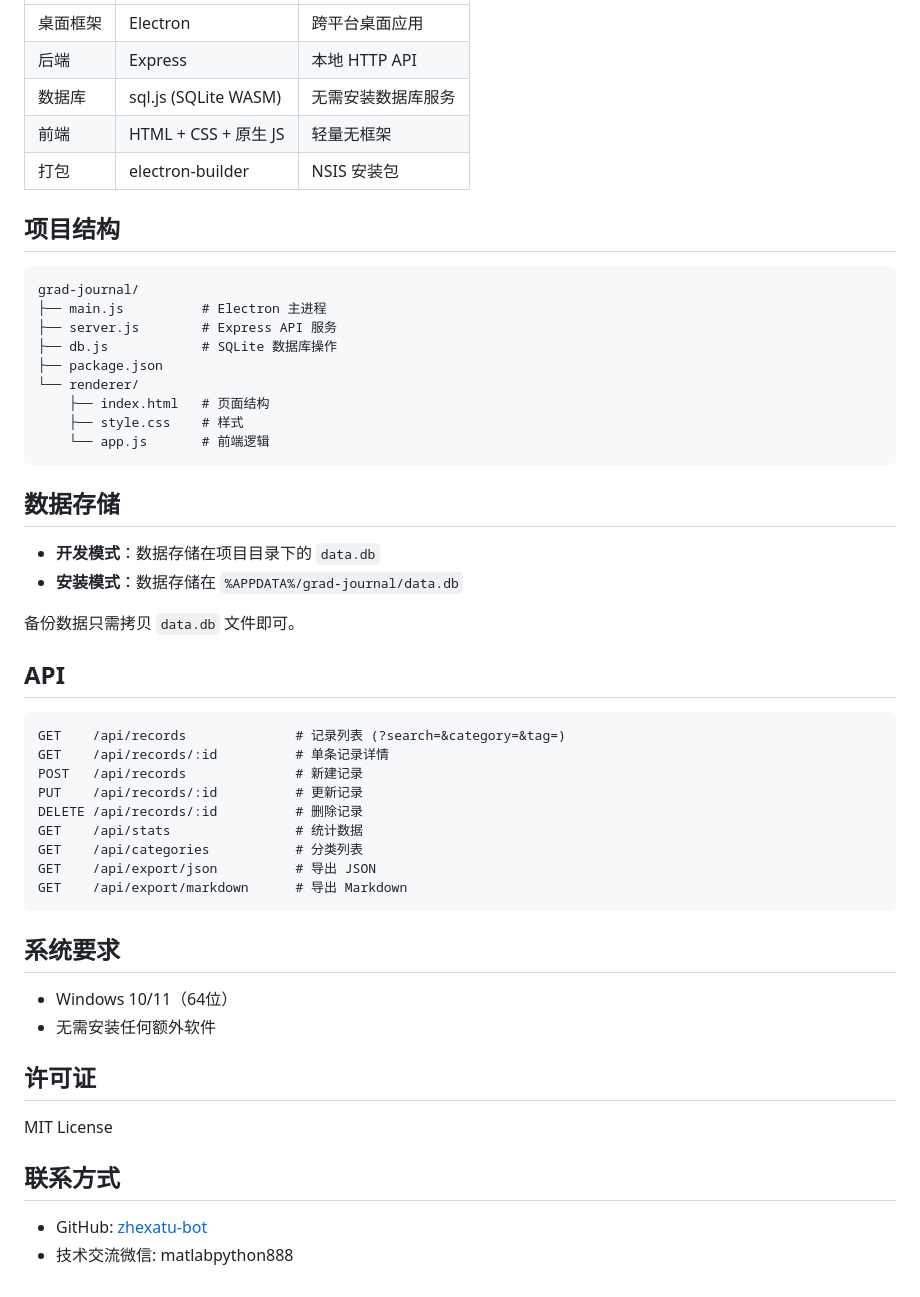
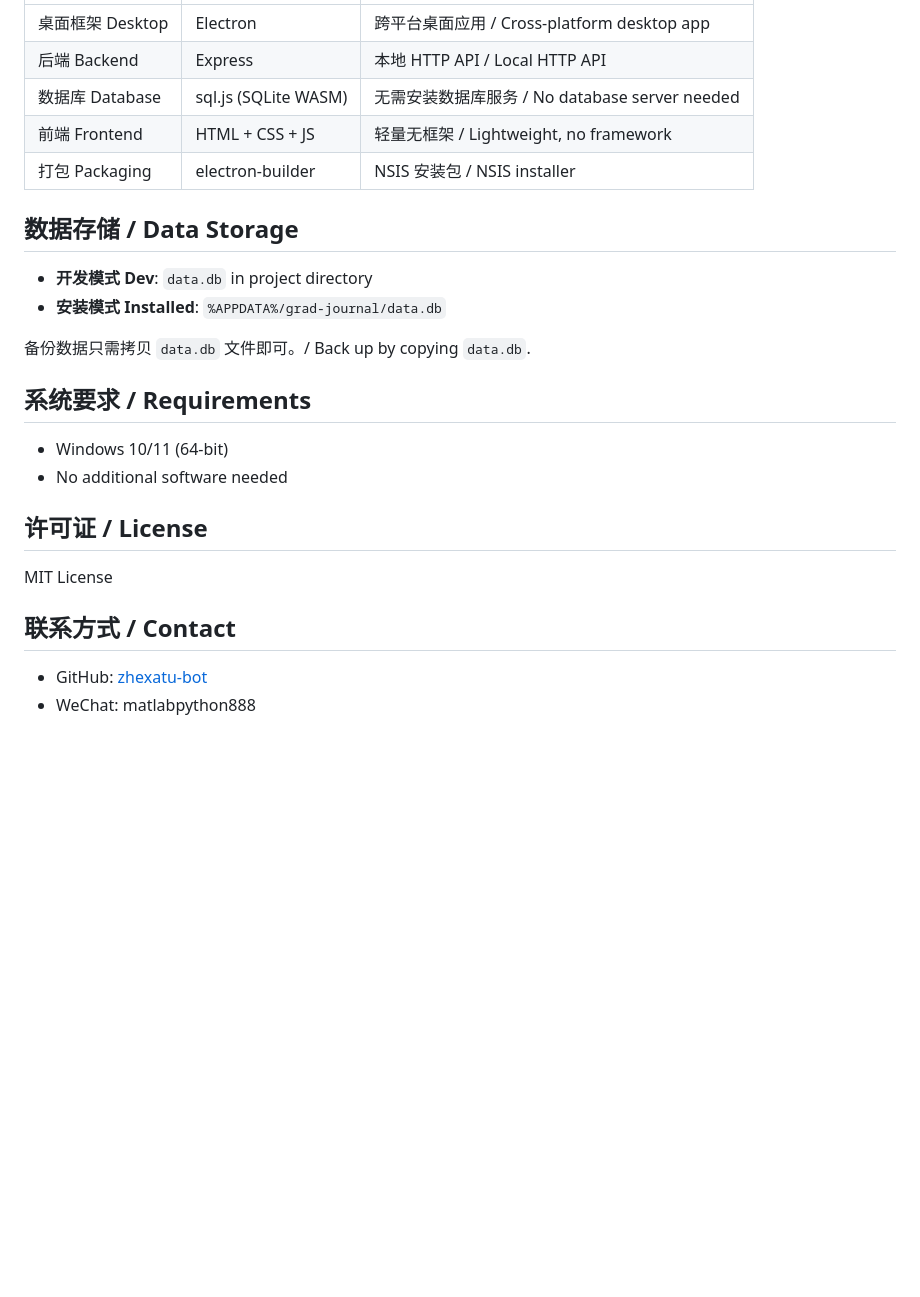
Before and after one commit to zhexatu-bot/grad-journal, a Markdown page: README.md, the part around one of its changes. GitHub-like rendering; blank space fills up the shorter version.

````diff
--- a/README.md
+++ b/README.md
@@ -143,55 +162,27 @@ npm start
 |------|------|------|
-| 桌面框架 | Electron | 跨平台桌面应用 |
-| 后端 | Express | 本地 HTTP API |
-| 数据库 | sql.js (SQLite WASM) | 无需安装数据库服务 |
-| 前端 | HTML + CSS + 原生 JS | 轻量无框架 |
-| 打包 | electron-builder | NSIS 安装包 |
+| 桌面框架 Desktop | Electron | 跨平台桌面应用 / Cross-platform desktop app |
+| 后端 Backend | Express | 本地 HTTP API / Local HTTP API |
+| 数据库 Database | sql.js (SQLite WASM) | 无需安装数据库服务 / No database server needed |
+| 前端 Frontend | HTML + CSS + JS | 轻量无框架 / Lightweight, no framework |
+| 打包 Packaging | electron-builder | NSIS 安装包 / NSIS installer |
 
-## 项目结构
+## 数据存储 / Data Storage
 
-```
-grad-journal/
-├── main.js          # Electron 主进程
-├── server.js        # Express API 服务
-├── db.js            # SQLite 数据库操作
-├── package.json
-└── renderer/
-    ├── index.html   # 页面结构
-    ├── style.css    # 样式
-    └── app.js       # 前端逻辑
-```
+- **开发模式 Dev**: `data.db` in project directory
+- **安装模式 Installed**: `%APPDATA%/grad-journal/data.db`
 
-## 数据存储
+备份数据只需拷贝 `data.db` 文件即可。/ Back up by copying `data.db`.
 
-- **开发模式**：数据存储在项目目录下的 `data.db`
-- **安装模式**：数据存储在 `%APPDATA%/grad-journal/data.db`
+## 系统要求 / Requirements
 
-备份数据只需拷贝 `data.db` 文件即可。
+- Windows 10/11 (64-bit)
+- No additional software needed
 
-## API
-
-```
-GET    /api/records              # 记录列表 (?search=&category=&tag=)
-GET    /api/records/:id          # 单条记录详情
-POST   /api/records              # 新建记录
-PUT    /api/records/:id          # 更新记录
-DELETE /api/records/:id          # 删除记录
-GET    /api/stats                # 统计数据
-GET    /api/categories           # 分类列表
-GET    /api/export/json          # 导出 JSON
-GET    /api/export/markdown      # 导出 Markdown
-```
-
-## 系统要求
-
-- Windows 10/11（64位）
-- 无需安装任何额外软件
-
-## 许可证
+## 许可证 / License
 
 MIT License
 
-## 联系方式
+## 联系方式 / Contact
 
 - GitHub: [zhexatu-bot](https://github.com/zhexatu-bot)
-- 技术交流微信: matlabpython888
+- WeChat: matlabpython888
````
Also changed, not shown: other parts of README.md (+87 -68 lines).
